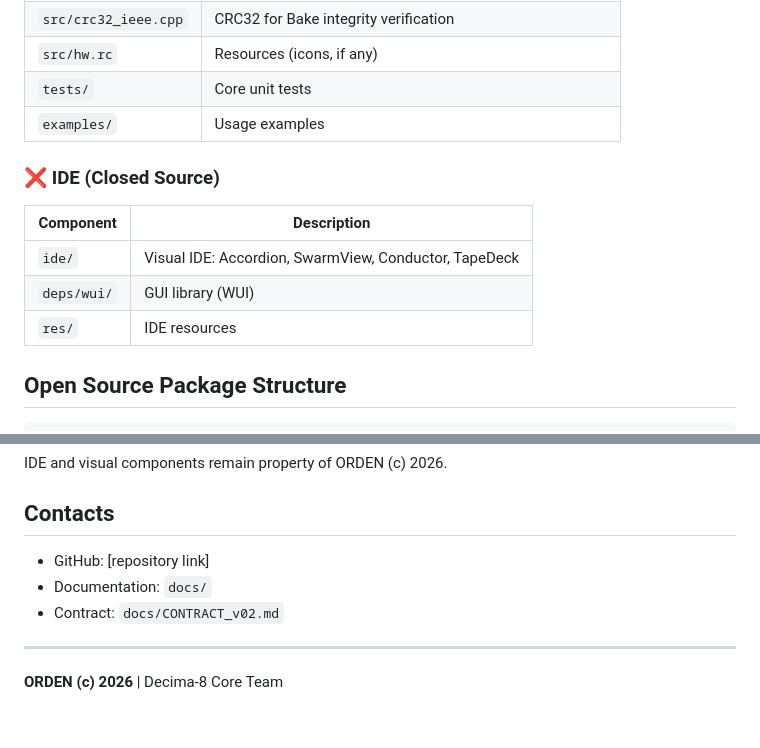
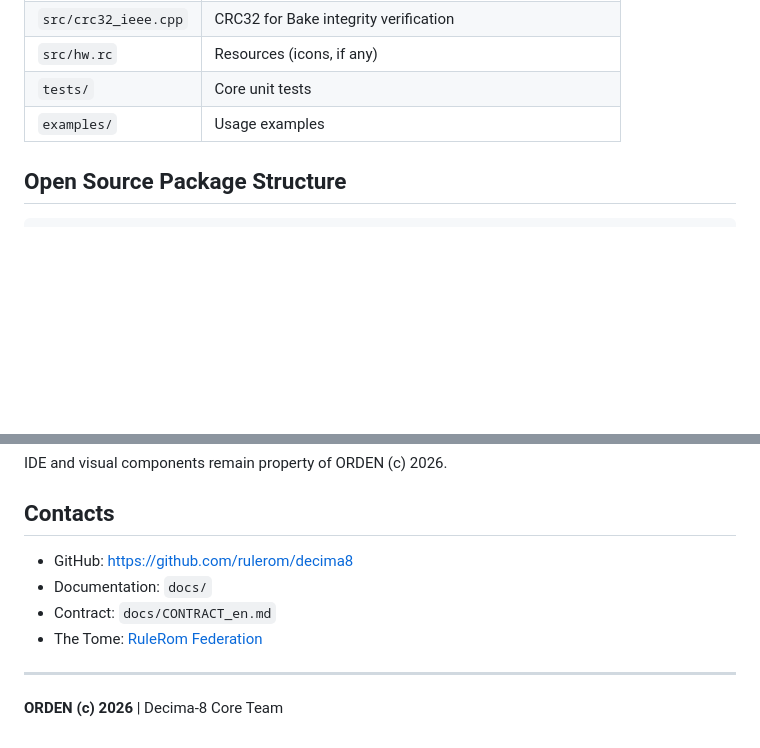
Before and after one commit to rulerom/decima8, a Markdown page: README.md, 2 parts joined by grey strips. Rendered like a GitHub page; blank space fills up the shorter version.

Commit message:
Upd readme

```diff
--- a/README.md
+++ b/README.md
@@ -15,14 +15,6 @@
 | `src/hw.rc` | Resources (icons, if any) |
 | `tests/` | Core unit tests |
 | `examples/` | Usage examples |
-
-### ❌ IDE (Closed Source)
-
-| Component | Description |
-|-----------|----------|
-| `ide/` | Visual IDE: Accordion, SwarmView, Conductor, TapeDeck |
-| `deps/wui/` | GUI library (WUI) |
-| `res/` | IDE resources |
 
 ## Open Source Package Structure
 
@@ -148,9 +140,10 @@ IDE and visual components remain property of ORDEN (c) 2026.
 
 ## Contacts
 
-- GitHub: [repository link]
+- GitHub: https://github.com/rulerom/decima8
 - Documentation: `docs/`
-- Contract: `docs/CONTRACT_v02.md`
+- Contract: `docs/CONTRACT_en.md`
+- The Tome: [RuleRom Federation](https://rulerom.com)
 
 ---
 
```
